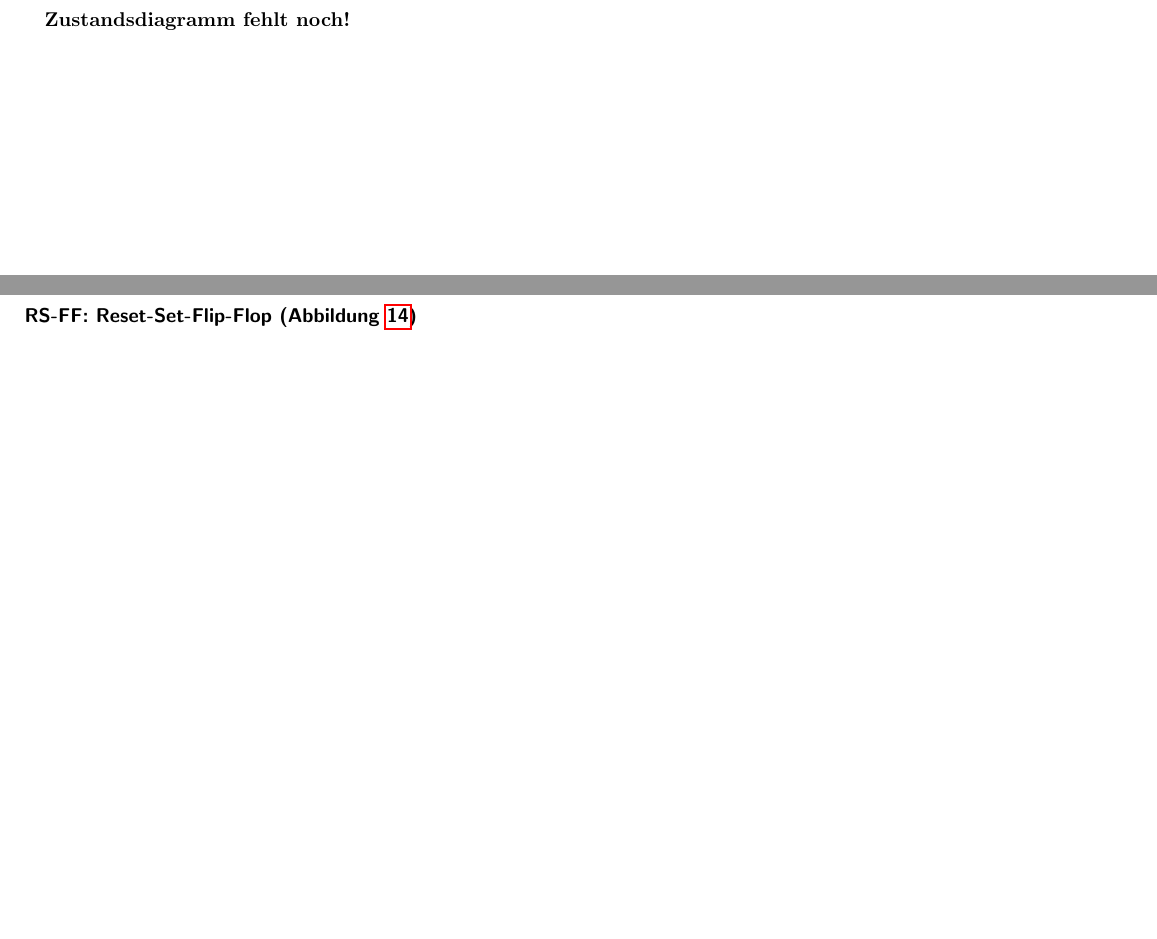
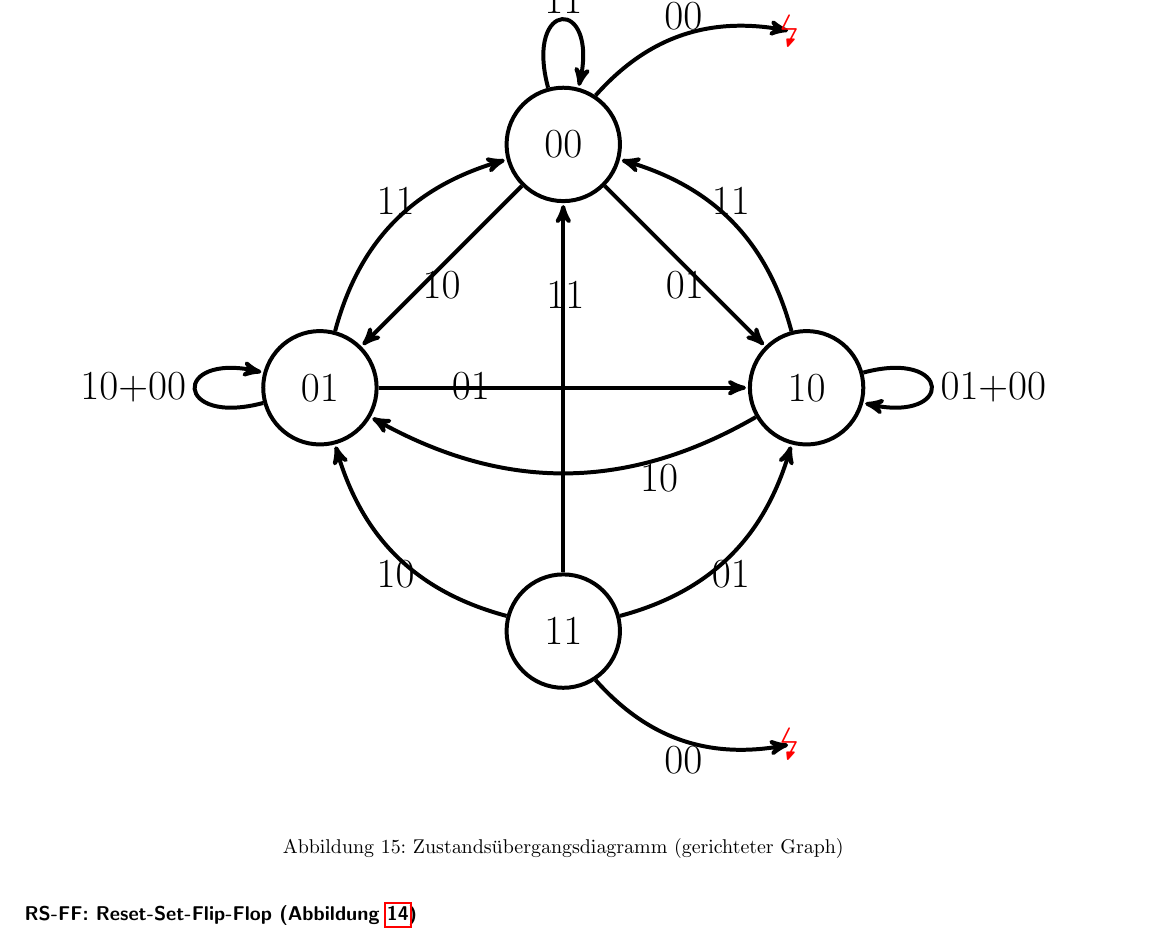
Before and after one commit to HerrLevin/dhbw-digitaltechnik, a LaTeX document (Skript.tex): two parts of pages 29 and 30 of 31 before the commit and part of page 30 of 32 after it, the two joined at a grey line, cut at the place of the change, the shorter picture padded with empty space. Compiled offline with pdfLaTeX.

Commit message:
Zustandsuebergangsdiagramm

```diff
--- a/Skript.tex
+++ b/Skript.tex
@@ -21,9 +21,7 @@
 \usepackage{mathtools}
 \usepackage{fancyhdr}
 \usepackage{pifont}
-\usetikzlibrary{calc}
-\usetikzlibrary{tikzmark}
-\usetikzlibrary{positioning}
+\usetikzlibrary{tikzmark,calc,positioning,shapes,arrows}
 
 
 \usepgfplotslibrary{groupplots}
@@ -2065,9 +2063,34 @@ Wie finden wir eine weniger aufwändige Realisierung als die \ac{DNF}?\\
 	\end{tabular}
 \caption{Wahrheitstabelle der Schaltwerksanalyse für Abbildung \ref{abb:schaltwerk1}}.
 \end{table}
-
-%ToDo: Zustandsdiagramm
-\textbf{Zustandsdiagramm fehlt noch!}\\
+\begin{figure}[h!]
+	\centering
+	\begin{tikzpicture}[->,>=stealth',shorten >=1pt, line width=2pt,
+node distance=4cm, style ={minimum size=20mm}]
+\tikzstyle{every node}=[font=\huge]
+\node [circle, draw] (a) {00};
+\node [circle, draw] (b) [below left=of a] {01};
+\node [circle, draw] (c) [below right=of a] {10};
+\node [circle, draw] (d) [below right=of b]{11};
+\path  (a) edge [loop above] node [above=-0.7cm]{11} (a);
+\path  (b) edge [loop left] node {10+00} (b);
+\path  (c) edge [loop right] node {01+00} (c);
+
+ \path (a) edge                    node [below=-0.7cm]{10}     (b)
+                edge                    node [below=-0.7cm]{01}    (c)
+                edge [bend left]   node [above=-0.7cm]{00}   node [at end] {\textcolor{red}{\lightning}} ++(4,2)
+          (b) edge [bend left]    node [above=-0.7cm]{11}    (a)
+                edge                     node [near start, above=-1cm]{01}   (c)
+          (c) edge [bend right]  node [above=-0.7cm]{11}    (a)
+                edge [bend left]    node [near start, below=-0.7cm]{10} (b)
+          (d) edge [bend left]     node [below=-0.7cm]{10}    (b)
+                edge [bend right]  node [below=-0.7cm]{01}    (c)
+                edge                     node [near end, right=-1cm]{11}  (a)
+                edge [bend right]  node [below=-0.7cm]{00} node [at end] {\textcolor{red}{\lightning}} ++(4,-2)
+           ;
+\end{tikzpicture}
+\caption{Zustandsübergangsdiagramm (gerichteter Graph)}
+\end{figure}
 
 \subsubsection*{RS-FF: Reset-Set-Flip-Flop (Abbildung \ref{abb:schaltwerk1})}
 \begin{tabularx}{\textwidth}{llX}
```
Also changed, not shown: Skript.bbl (added), Skript.pdf, 4 other files.
